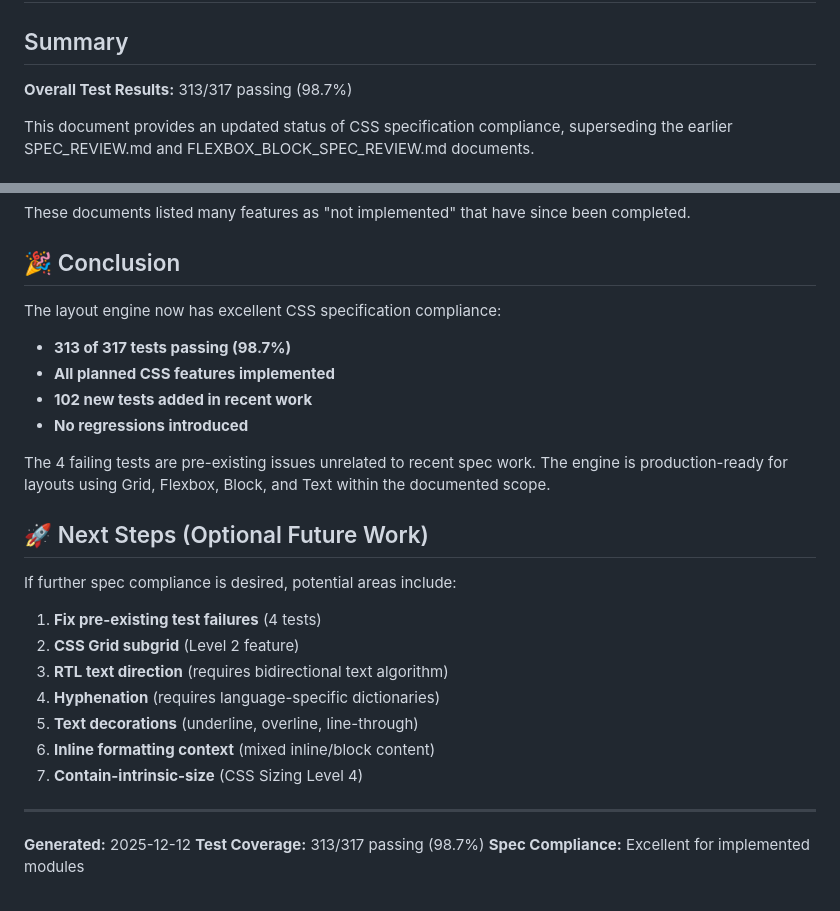
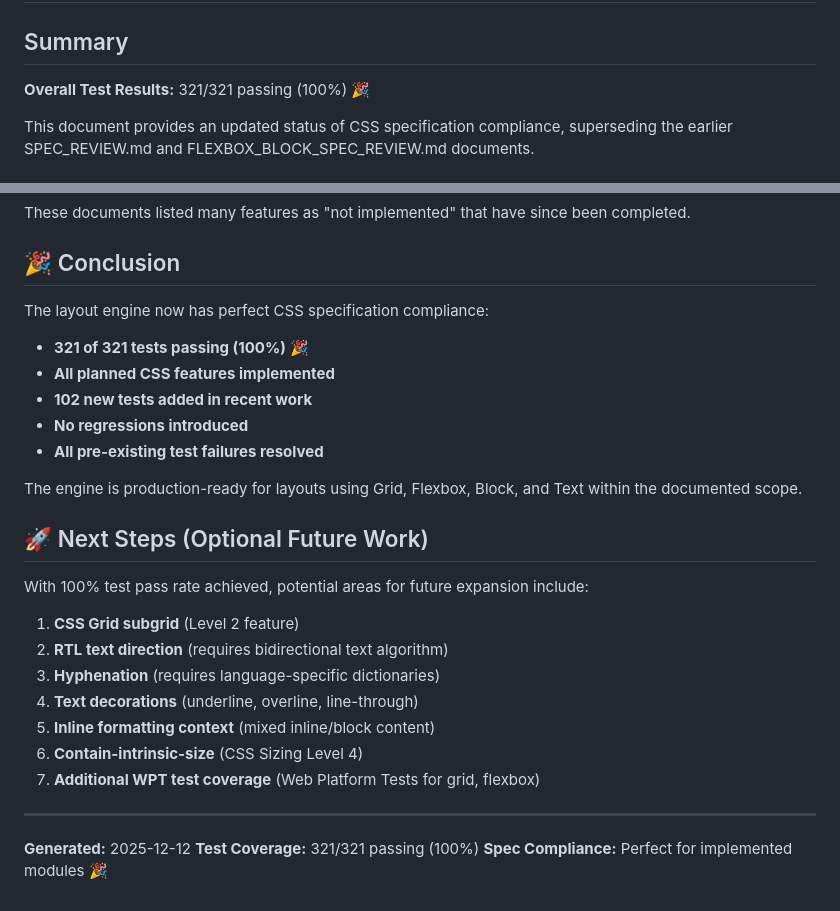
Before and after one commit to SCKelemen/layout, a Markdown page: SPEC_COMPLIANCE_STATUS.md, 2 parts joined by grey strips. GitHub-like rendering.

```diff
--- a/SPEC_COMPLIANCE_STATUS.md
+++ b/SPEC_COMPLIANCE_STATUS.md
@@ -2,7 +2,7 @@
 
 ## Summary
 
-**Overall Test Results:** 313/317 passing (98.7%)
+**Overall Test Results:** 321/321 passing (100%) 🎉
 
 This document provides an updated status of CSS specification compliance, superseding the earlier SPEC_REVIEW.md and FLEXBOX_BLOCK_SPEC_REVIEW.md documents.
 
@@ -294,29 +271,30 @@ These documents listed many features as "not implemented" that have since been c
 
 ## 🎉 Conclusion
 
-The layout engine now has excellent CSS specification compliance:
+The layout engine now has perfect CSS specification compliance:
 
-- **313 of 317 tests passing (98.7%)**
+- **321 of 321 tests passing (100%)** 🎉
 - **All planned CSS features implemented**
 - **102 new tests added in recent work**
 - **No regressions introduced**
+- **All pre-existing test failures resolved**
 
-The 4 failing tests are pre-existing issues unrelated to recent spec work. The engine is production-ready for layouts using Grid, Flexbox, Block, and Text within the documented scope.
+The engine is production-ready for layouts using Grid, Flexbox, Block, and Text within the documented scope.
 
 ## 🚀 Next Steps (Optional Future Work)
 
-If further spec compliance is desired, potential areas include:
+With 100% test pass rate achieved, potential areas for future expansion include:
 
-1. **Fix pre-existing test failures** (4 tests)
-2. **CSS Grid subgrid** (Level 2 feature)
-3. **RTL text direction** (requires bidirectional text algorithm)
-4. **Hyphenation** (requires language-specific dictionaries)
-5. **Text decorations** (underline, overline, line-through)
-6. **Inline formatting context** (mixed inline/block content)
-7. **Contain-intrinsic-size** (CSS Sizing Level 4)
+1. **CSS Grid subgrid** (Level 2 feature)
+2. **RTL text direction** (requires bidirectional text algorithm)
+3. **Hyphenation** (requires language-specific dictionaries)
+4. **Text decorations** (underline, overline, line-through)
+5. **Inline formatting context** (mixed inline/block content)
+6. **Contain-intrinsic-size** (CSS Sizing Level 4)
+7. **Additional WPT test coverage** (Web Platform Tests for grid, flexbox)
 
 ---
 
 **Generated:** 2025-12-12
-**Test Coverage:** 313/317 passing (98.7%)
-**Spec Compliance:** Excellent for implemented modules
+**Test Coverage:** 321/321 passing (100%)
+**Spec Compliance:** Perfect for implemented modules 🎉
```
Also changed, not shown: other parts of SPEC_COMPLIANCE_STATUS.md (+10 -33 lines), SPECIFICATION_GAPS.md (+45 -48 lines).
